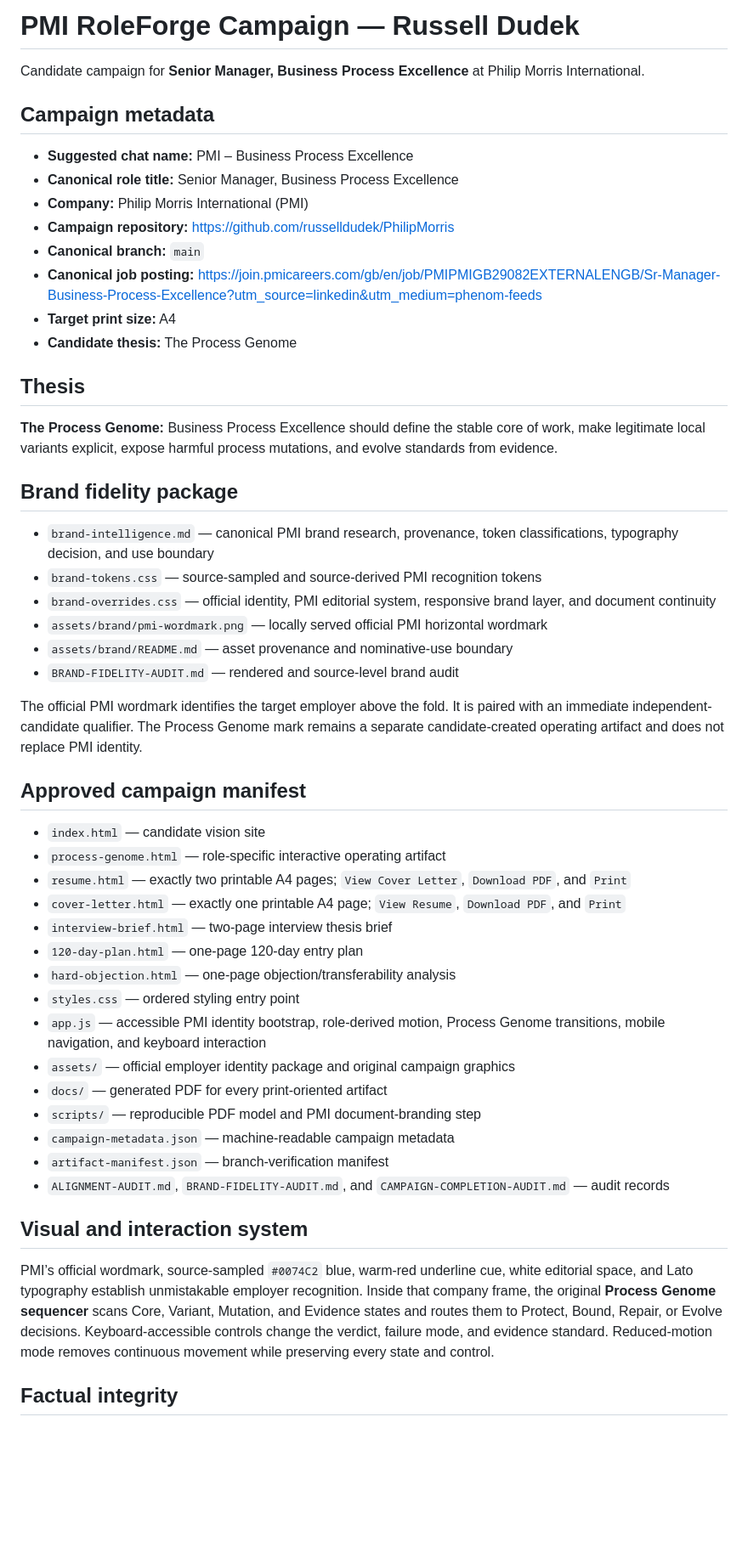
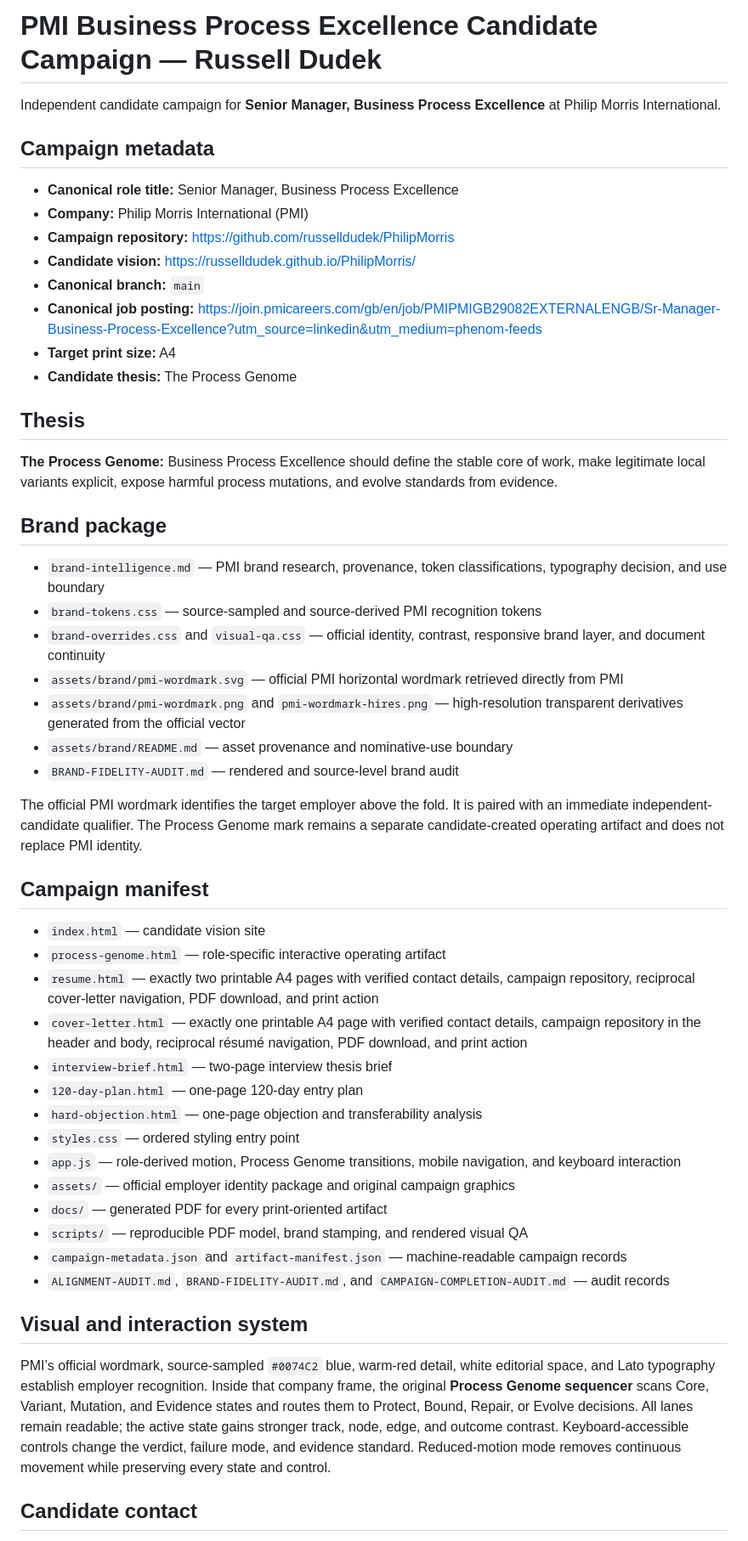
Before and after one commit to russelldudek/PhilipMorris, a Markdown page: README.md, the part around one of its changes. Shown at 85% size. Rendered like a GitHub page; blank space fills up the shorter version.

Commit message:
Refresh public PMI campaign documentation

```diff
--- a/README.md
+++ b/README.md
@@ -1,13 +1,13 @@
-# PMI RoleForge Campaign — Russell Dudek
+# PMI Business Process Excellence Candidate Campaign — Russell Dudek
 
-Candidate campaign for **Senior Manager, Business Process Excellence** at Philip Morris International.
+Independent candidate campaign for **Senior Manager, Business Process Excellence** at Philip Morris International.
 
 ## Campaign metadata
 
-- **Suggested chat name:** PMI – Business Process Excellence
 - **Canonical role title:** Senior Manager, Business Process Excellence
 - **Company:** Philip Morris International (PMI)
 - **Campaign repository:** https://github.com/russelldudek/PhilipMorris
+- **Candidate vision:** https://russelldudek.github.io/PhilipMorris/
 - **Canonical branch:** `main`
 - **Canonical job posting:** https://join.pmicareers.com/gb/en/job/PMIPMIGB29082EXTERNALENGB/Sr-Manager-Business-Process-Excellence?utm_source=linkedin&utm_medium=phenom-feeds
 - **Target print size:** A4
@@ -17,38 +17,38 @@ Candidate campaign for **Senior Manager, Business Process Excellence** at Philip
 
 **The Process Genome:** Business Process Excellence should define the stable core of work, make legitimate local variants explicit, expose harmful process mutations, and evolve standards from evidence.
 
-## Brand fidelity package
+## Brand package
 
-- `brand-intelligence.md` — canonical PMI brand research, provenance, token classifications, typography decision, and use boundary
+- `brand-intelligence.md` — PMI brand research, provenance, token classifications, typography decision, and use boundary
 - `brand-tokens.css` — source-sampled and source-derived PMI recognition tokens
-- `brand-overrides.css` — official identity, PMI editorial system, responsive brand layer, and document continuity
-- `assets/brand/pmi-wordmark.png` — locally served official PMI horizontal wordmark
+- `brand-overrides.css` and `visual-qa.css` — official identity, contrast, responsive brand layer, and document continuity
+- `assets/brand/pmi-wordmark.svg` — official PMI horizontal wordmark retrieved directly from PMI
+- `assets/brand/pmi-wordmark.png` and `pmi-wordmark-hires.png` — high-resolution transparent derivatives generated from the official vector
 - `assets/brand/README.md` — asset provenance and nominative-use boundary
 - `BRAND-FIDELITY-AUDIT.md` — rendered and source-level brand audit
 
 The official PMI wordmark identifies the target employer above the fold. It is paired with an immediate independent-candidate qualifier. The Process Genome mark remains a separate candidate-created operating artifact and does not replace PMI identity.
 
-## Approved campaign manifest
+## Campaign manifest
 
 - `index.html` — candidate vision site
 - `process-genome.html` — role-specific interactive operating artifact
-- `resume.html` — exactly two printable A4 pages; `View Cover Letter`, `Download PDF`, and `Print`
-- `cover-letter.html` — exactly one printable A4 page; `View Resume`, `Download PDF`, and `Print`
+- `resume.html` — exactly two printable A4 pages with verified contact details, campaign repository, reciprocal cover-letter navigation, PDF download, and print action
+- `cover-letter.html` — exactly one printable A4 page with verified contact details, campaign repository in the header and body, reciprocal résumé navigation, PDF download, and print action
 - `interview-brief.html` — two-page interview thesis brief
 - `120-day-plan.html` — one-page 120-day entry plan
-- `hard-objection.html` — one-page objection/transferability analysis
+- `hard-objection.html` — one-page objection and transferability analysis
 - `styles.css` — ordered styling entry point
-- `app.js` — accessible PMI identity bootstrap, role-derived motion, Process Genome transitions, mobile navigation, and keyboard interaction
+- `app.js` — role-derived motion, Process Genome transitions, mobile navigation, and keyboard interaction
 - `assets/` — official employer identity package and original campaign graphics
 - `docs/` — generated PDF for every print-oriented artifact
-- `scripts/` — reproducible PDF model and PMI document-branding step
-- `campaign-metadata.json` — machine-readable campaign metadata
-- `artifact-manifest.json` — branch-verification manifest
+- `scripts/` — reproducible PDF model, brand stamping, and rendered visual QA
+- `campaign-metadata.json` and `artifact-manifest.json` — machine-readable campaign records
 - `ALIGNMENT-AUDIT.md`, `BRAND-FIDELITY-AUDIT.md`, and `CAMPAIGN-COMPLETION-AUDIT.md` — audit records
 
 ## Visual and interaction system
 
-PMI’s official wordmark, source-sampled `#0074C2` blue, warm-red underline cue, white editorial space, and Lato typography establish unmistakable employer recognition. Inside that company frame, the original **Process Genome sequencer** scans Core, Variant, Mutation, and Evidence states and routes them to Protect, Bound, Repair, or Evolve decisions. Keyboard-accessible controls change the verdict, failure mode, and evidence standard. Reduced-motion mode removes continuous movement while preserving every state and control.
+PMI’s official wordmark, source-sampled `#0074C2` blue, warm-red detail, white editorial space, and Lato typography establish employer recognition. Inside that company frame, the original **Process Genome sequencer** scans Core, Variant, Mutation, and Evidence states and routes them to Protect, Bound, Repair, or Evolve decisions. All lanes remain readable; the active state gains stronger track, node, edge, and outcome contrast. Keyboard-accessible controls change the verdict, failure mode, and evidence standard. Reduced-motion mode removes continuous movement while preserving every state and control.
 
-## Factual integrity
+## Candidate contact
 
```
Also changed, not shown: other parts of README.md (+10 -4 lines).
